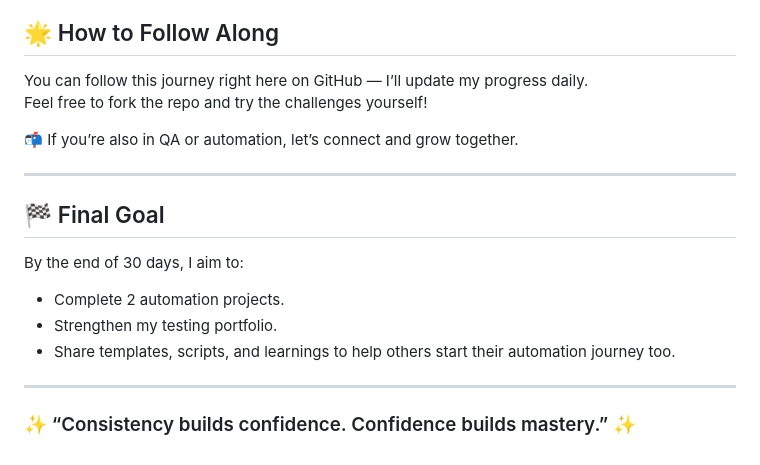
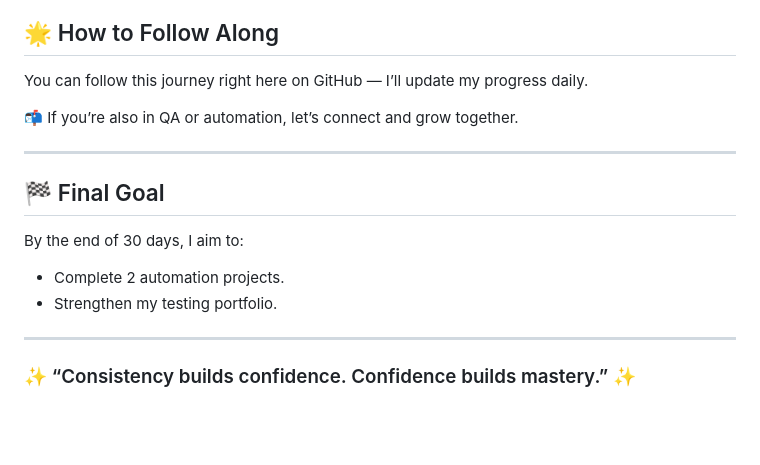
Before and after one commit to dajat/30-Days-To-Automation, a Markdown page: README.md, the part around the change. GitHub-like rendering; blank space fills up the shorter version.

```diff
--- a/README.md
+++ b/README.md
@@ -65,7 +65,6 @@ By the end of these 30 days, I’ll have:
 ## 🌟 How to Follow Along
 
 You can follow this journey right here on GitHub — I’ll update my progress daily.
-Feel free to fork the repo and try the challenges yourself!
 
 📬 If you’re also in QA or automation, let’s connect and grow together.
 
@@ -76,7 +75,6 @@ Feel free to fork the repo and try the challenges yourself!
 By the end of 30 days, I aim to:
 - Complete 2 automation projects.
 - Strengthen my testing portfolio.
-- Share templates, scripts, and learnings to help others start their automation journey too.
 
 ---
 
```
